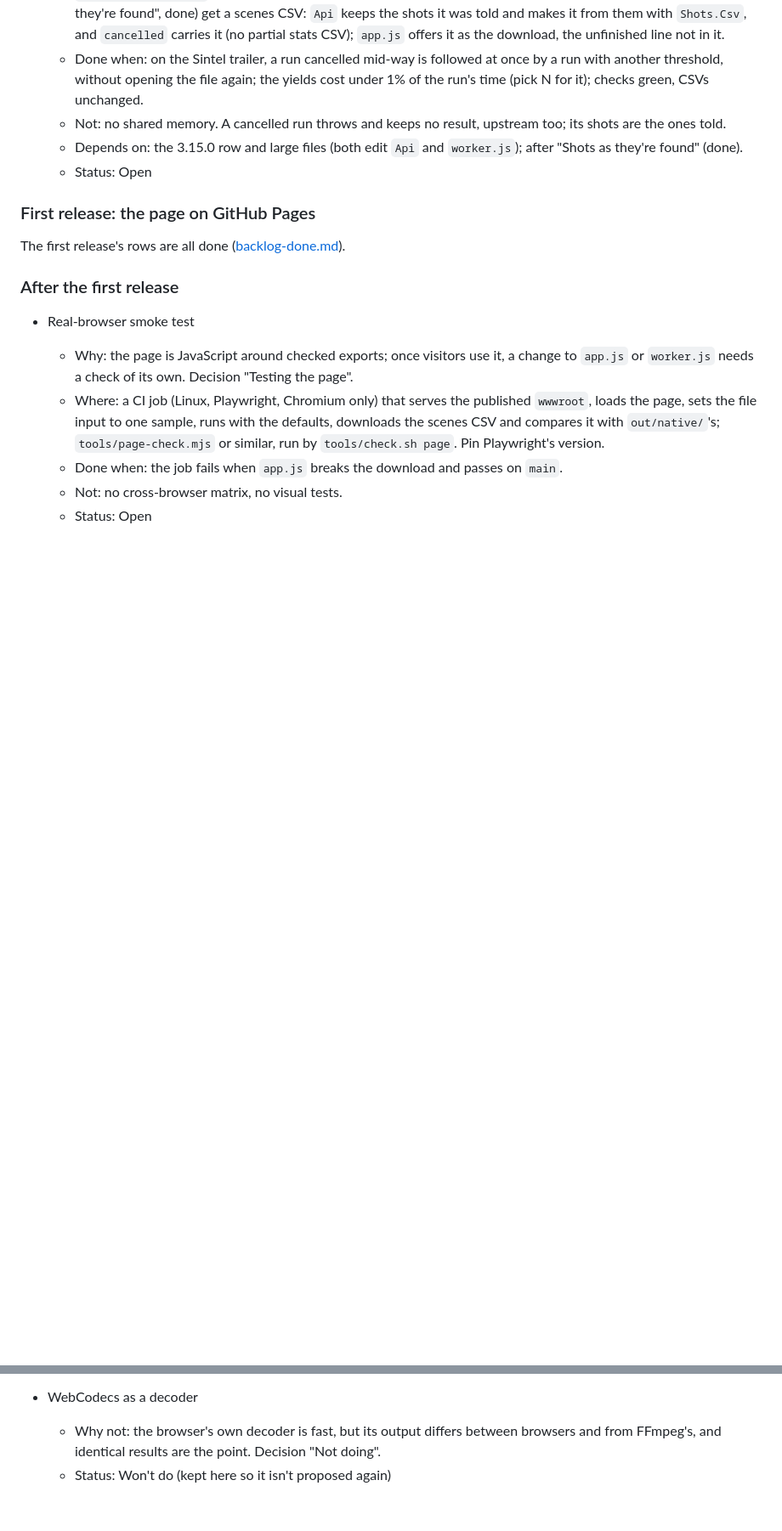
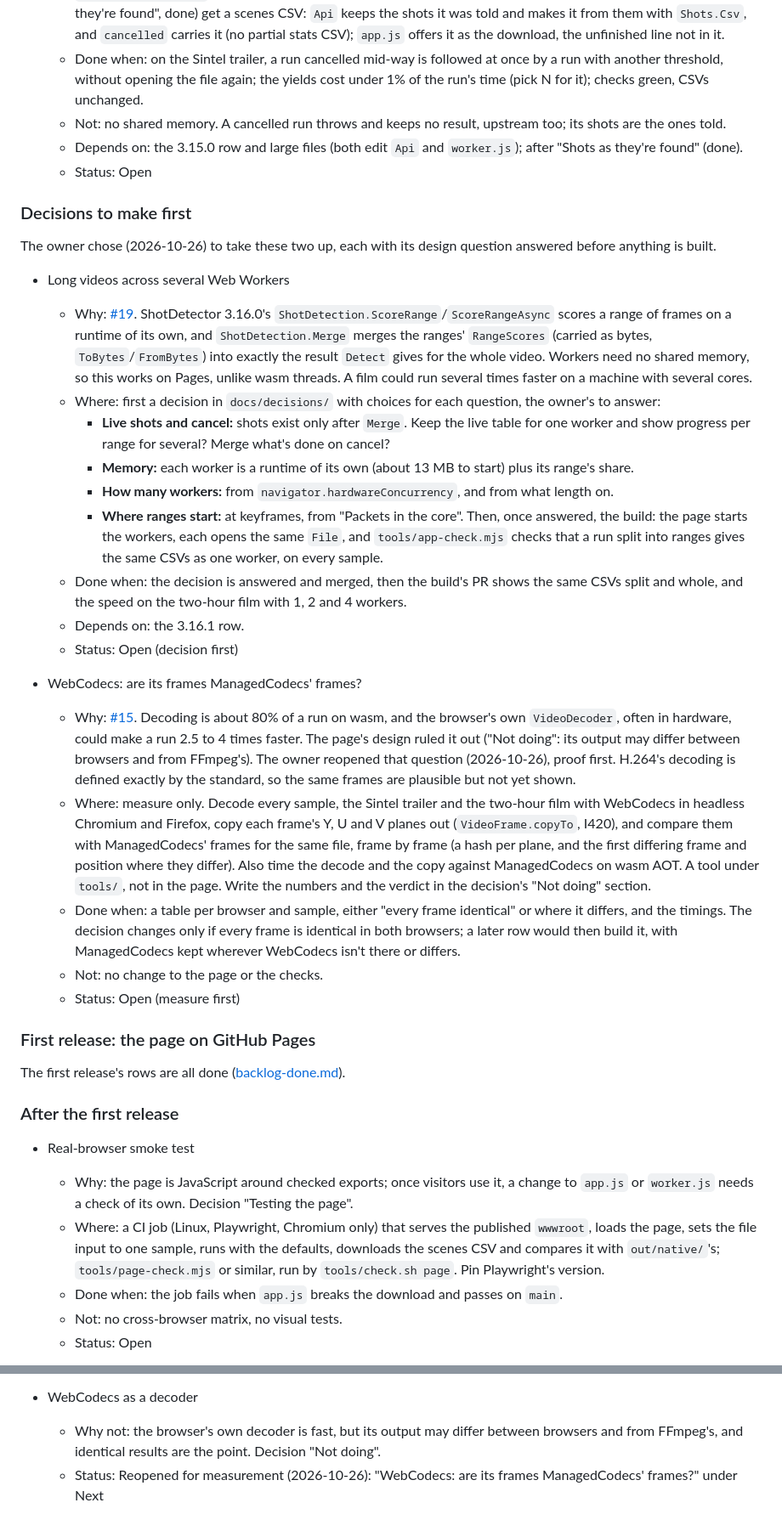
Before and after one commit to bisforboman/shotdetector-web, a Markdown page: docs/backlog.md, 2 parts joined by grey strips. Shown at 85% size. Rendered like a GitHub page; blank space fills up the shorter version.

```diff
--- a/docs/backlog.md
+++ b/docs/backlog.md
@@ -52,6 +64,46 @@ This waited on shotdetector#492, which shipped in ShotDetector 3.15.0 (2026-10-2
   - Depends on: the 3.15.0 row and large files (both edit `Api` and `worker.js`); after "Shots as they're found"
     (done).
   - Status: Open
+
+### Decisions to make first
+
+The owner chose (2026-10-26) to take these two up, each with its design question answered before anything is built.
+
+- Long videos across several Web Workers
+  - Why: [#19](https://github.com/bisforboman/shotdetector-web/issues/19). ShotDetector 3.16.0's
+    `ShotDetection.ScoreRange`/`ScoreRangeAsync` scores a range of frames on a runtime of its own, and
+    `ShotDetection.Merge` merges the ranges' `RangeScores` (carried as bytes, `ToBytes`/`FromBytes`) into exactly
+    the result `Detect` gives for the whole video. Workers need no shared memory, so this works on Pages, unlike wasm
+    threads. A film could run several times faster on a machine with several cores.
+  - Where: first a decision in `docs/decisions/` with choices for each question, the owner's to answer:
+    - **Live shots and cancel:** shots exist only after `Merge`. Keep the live table for one worker and show
+      progress per range for several? Merge what's done on cancel?
+    - **Memory:** each worker is a runtime of its own (about 13 MB to start) plus its range's share.
+    - **How many workers:** from `navigator.hardwareConcurrency`, and from what length on.
+    - **Where ranges start:** at keyframes, from "Packets in the core".
+    Then, once answered, the build: the page starts the workers, each opens the same `File`, and `tools/app-check.mjs`
+    checks that a run split into ranges gives the same CSVs as one worker, on every sample.
+  - Done when: the decision is answered and merged, then the build's PR shows the same CSVs split and whole, and the
+    speed on the two-hour film with 1, 2 and 4 workers.
+  - Depends on: the 3.16.1 row.
+  - Status: Open (decision first)
+
+- WebCodecs: are its frames ManagedCodecs' frames?
+  - Why: [#15](https://github.com/bisforboman/shotdetector-web/issues/15). Decoding is about 80% of a run on wasm,
+    and the browser's own `VideoDecoder`, often in hardware, could make a run 2.5 to 4 times faster. The page's
+    design ruled it out ("Not doing": its output may differ between browsers and from FFmpeg's). The owner reopened
+    that question (2026-10-26), proof first. H.264's decoding is defined exactly by the standard, so the same frames
+    are plausible but not yet shown.
+  - Where: measure only. Decode every sample, the Sintel trailer and the two-hour film with WebCodecs in headless
+    Chromium and Firefox, copy each frame's Y, U and V planes out (`VideoFrame.copyTo`, I420), and compare them with
+    ManagedCodecs' frames for the same file, frame by frame (a hash per plane, and the first differing frame and
+    position where they differ). Also time the decode and the copy against ManagedCodecs on wasm AOT. A tool under
+    `tools/`, not in the page. Write the numbers and the verdict in the decision's "Not doing" section.
+  - Done when: a table per browser and sample, either "every frame identical" or where it differs, and the timings.
+    The decision changes only if every frame is identical in both browsers; a later row would then build it, with
+    ManagedCodecs kept wherever WebCodecs isn't there or differs.
+  - Not: no change to the page or the checks.
+  - Status: Open (measure first)
 
 ### First release: the page on GitHub Pages
 
@@ -330,6 +382,6 @@ file out of `samples/reject/`, and passes the native check.
   - Status: Maybe (needs ManagedCodecs)
 
 - WebCodecs as a decoder
-  - Why not: the browser's own decoder is fast, but its output differs between browsers and from FFmpeg's, and
+  - Why not: the browser's own decoder is fast, but its output may differ between browsers and from FFmpeg's, and
     identical results are the point. Decision "Not doing".
-  - Status: Won't do (kept here so it isn't proposed again)
+  - Status: Reopened for measurement (2026-10-26): "WebCodecs: are its frames ManagedCodecs' frames?" under Next
```
Also changed, not shown: other parts of docs/backlog.md (+17 -5 lines), docs/decisions/2026-10-24-the-page.md (+4 -2 lines).
